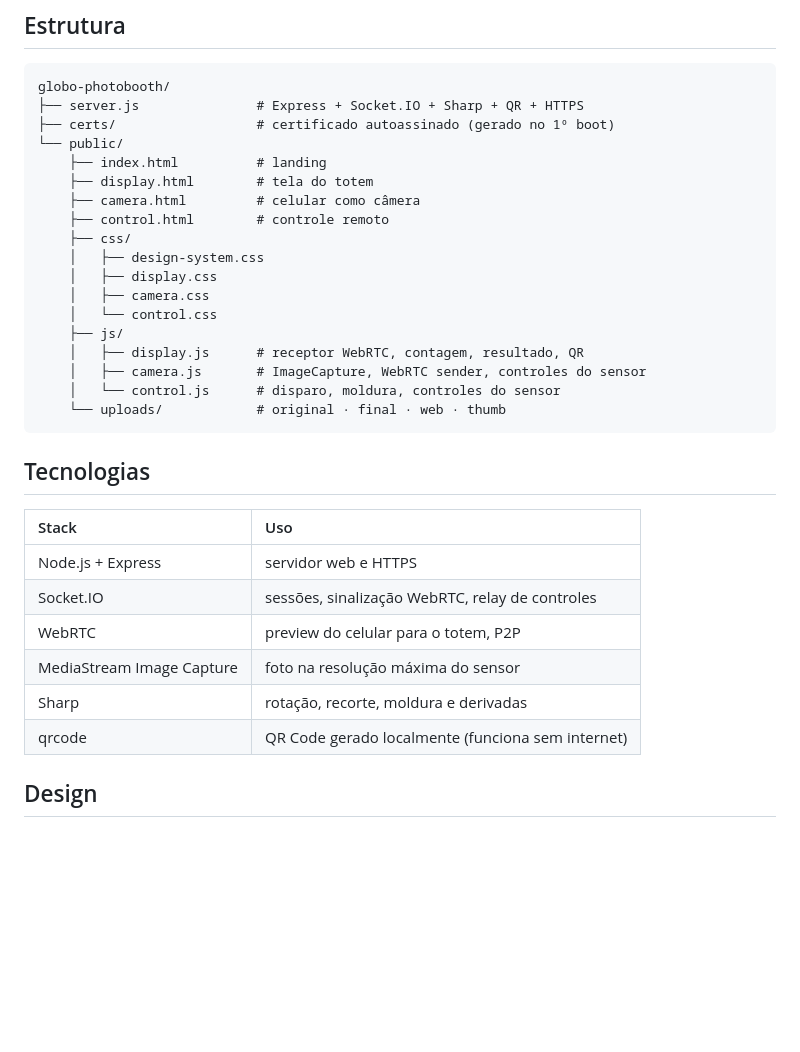
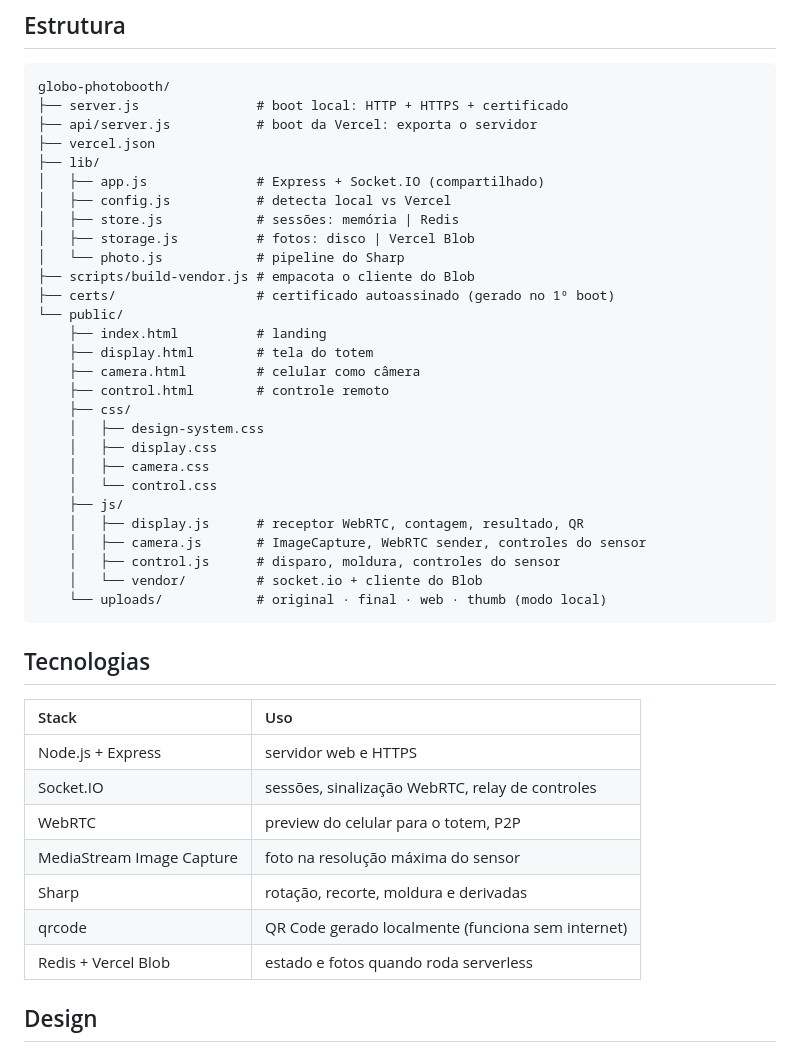
Before and after one commit to gabrielfernandessc/globo-photobooth, a Markdown page: README.md, the part around one of its changes. GitHub-like rendering; blank space fills up the shorter version.

````diff
--- a/README.md
+++ b/README.md
@@ -194,7 +273,16 @@ depende da internet.
 
 ```
 globo-photobooth/
-├── server.js               # Express + Socket.IO + Sharp + QR + HTTPS
+├── server.js               # boot local: HTTP + HTTPS + certificado
+├── api/server.js           # boot da Vercel: exporta o servidor
+├── vercel.json
+├── lib/
+│   ├── app.js              # Express + Socket.IO (compartilhado)
+│   ├── config.js           # detecta local vs Vercel
+│   ├── store.js            # sessões: memória | Redis
+│   ├── storage.js          # fotos: disco | Vercel Blob
+│   └── photo.js            # pipeline do Sharp
+├── scripts/build-vendor.js # empacota o cliente do Blob
 ├── certs/                  # certificado autoassinado (gerado no 1º boot)
 └── public/
     ├── index.html          # landing
@@ -209,8 +297,9 @@ globo-photobooth/
     ├── js/
     │   ├── display.js      # receptor WebRTC, contagem, resultado, QR
     │   ├── camera.js       # ImageCapture, WebRTC sender, controles do sensor
-    │   └── control.js      # disparo, moldura, controles do sensor
-    └── uploads/            # original · final · web · thumb
+    │   ├── control.js      # disparo, moldura, controles do sensor
+    │   └── vendor/         # socket.io + cliente do Blob
+    └── uploads/            # original · final · web · thumb (modo local)
 ```
 
 ## Tecnologias
@@ -223,6 +312,7 @@ globo-photobooth/
 | MediaStream Image Capture | foto na resolução máxima do sensor |
 | Sharp | rotação, recorte, moldura e derivadas |
 | qrcode | QR Code gerado localmente (funciona sem internet) |
+| Redis + Vercel Blob | estado e fotos quando roda serverless |
 
 ## Design
 
````
Also changed, not shown: other parts of README.md (+79 -0 lines).
